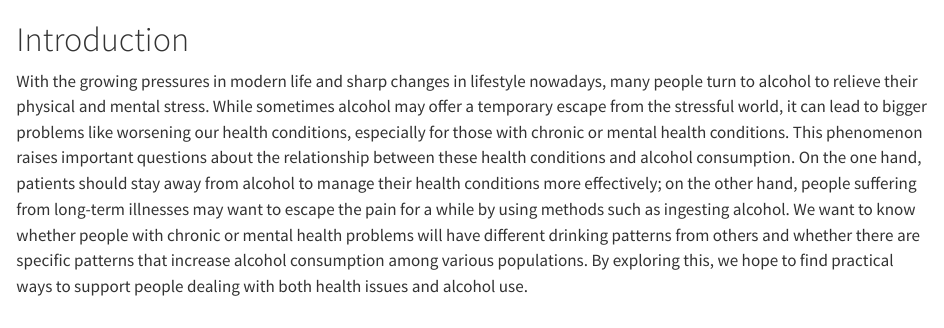
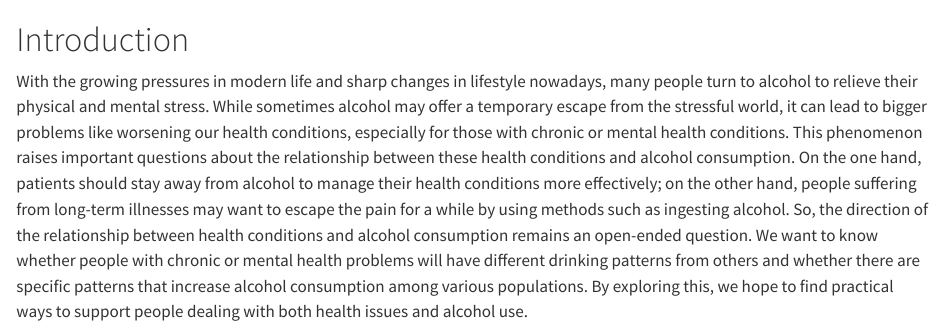
Before and after one commit to yyouyang12/AlcoholConsumption, a Quarto document (index.qmd): the page in a window 1100 px wide, from its top. Rendered offline with R 4.5, knitr and Pandoc in place of Quarto, with nearby package versions.

Commit message:
Update index.qmd

```diff
--- a/index.qmd
+++ b/index.qmd
@@ -1,2 +1,2 @@
 # Introduction
-With the growing pressures in modern life and sharp changes in lifestyle nowadays, many people turn to alcohol to relieve their physical and mental stress. While sometimes alcohol may offer a temporary escape from the stressful world, it can lead to bigger problems like worsening our health conditions, especially for those with chronic or mental health conditions. This phenomenon raises important questions about the relationship between these health conditions and alcohol consumption. On the one hand, patients should stay away from alcohol to manage their health conditions more effectively; on the other hand, people suffering from long-term illnesses may want to escape the pain for a while by using methods such as ingesting alcohol. We want to know whether people with chronic or mental health problems will have different drinking patterns from others and whether there are specific patterns that increase alcohol consumption among various populations. By exploring this, we hope to find practical ways to support people dealing with both health issues and alcohol use.
+With the growing pressures in modern life and sharp changes in lifestyle nowadays, many people turn to alcohol to relieve their physical and mental stress. While sometimes alcohol may offer a temporary escape from the stressful world, it can lead to bigger problems like worsening our health conditions, especially for those with chronic or mental health conditions. This phenomenon raises important questions about the relationship between these health conditions and alcohol consumption. On the one hand, patients should stay away from alcohol to manage their health conditions more effectively; on the other hand, people suffering from long-term illnesses may want to escape the pain for a while by using methods such as ingesting alcohol. So, the direction of the relationship between health conditions and alcohol consumption remains an open-ended question. We want to know whether people with chronic or mental health problems will have different drinking patterns from others and whether there are specific patterns that increase alcohol consumption among various populations. By exploring this, we hope to find practical ways to support people dealing with both health issues and alcohol use.
```
